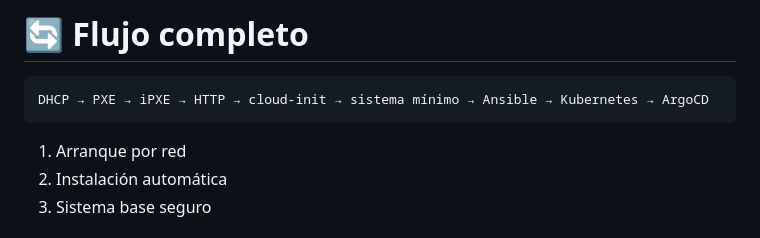
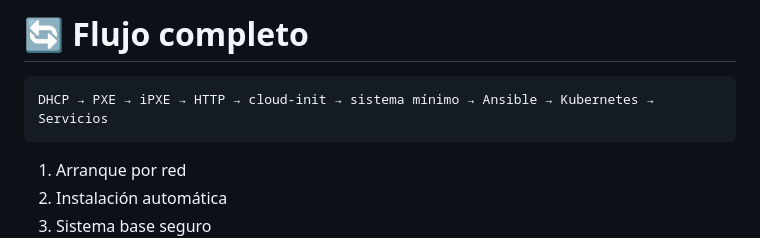
Before and after one commit to SirXavor/InfraServer, a Markdown page: README.md, the part around the change. Drawn GitHub-style.

Commit message:
correcion

````diff
--- a/README.md
+++ b/README.md
@@ -50,7 +50,7 @@ Solo deja el nodo en un estado:
 # 🔄 Flujo completo
 
 ```
-DHCP → PXE → iPXE → HTTP → cloud-init → sistema mínimo → Ansible → Kubernetes → ArgoCD
+DHCP → PXE → iPXE → HTTP → cloud-init → sistema mínimo → Ansible → Kubernetes → Servicios
 ```
 
 1. Arranque por red
````
